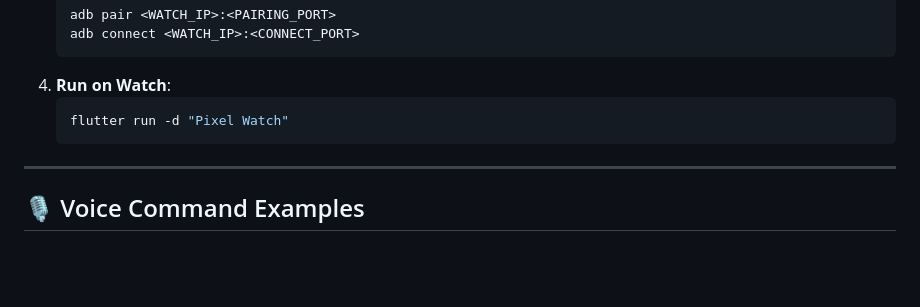
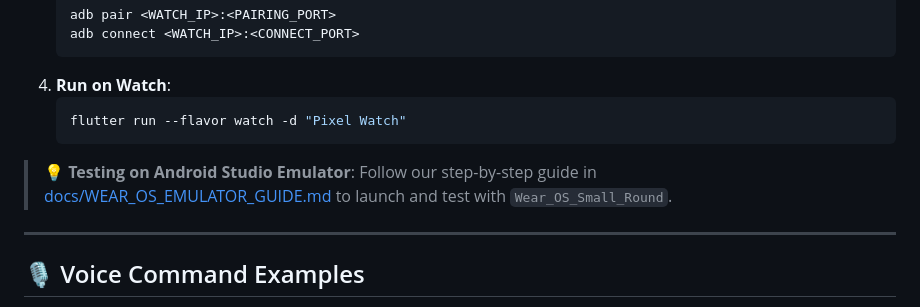
Before and after one commit to GadgoodLas/scoreBot, a Markdown page: README.md, the part around the change. GitHub-like rendering; blank space fills up the shorter version.

Commit message:
docs: add Wear OS emulator testing guide

````diff
--- a/README.md
+++ b/README.md
@@ -143,8 +143,10 @@ flutter run
    ```
 4. **Run on Watch**:
    ```powershell
-   flutter run -d "Pixel Watch"
+   flutter run --flavor watch -d "Pixel Watch"
    ```
+
+> 💡 **Testing on Android Studio Emulator**: Follow our step-by-step guide in [docs/WEAR_OS_EMULATOR_GUIDE.md](docs/WEAR_OS_EMULATOR_GUIDE.md) to launch and test with `Wear_OS_Small_Round`.
 
 ---
 
````
Also changed, not shown: docs/WEAR_OS_EMULATOR_GUIDE.md (added, +116 -0 lines).
